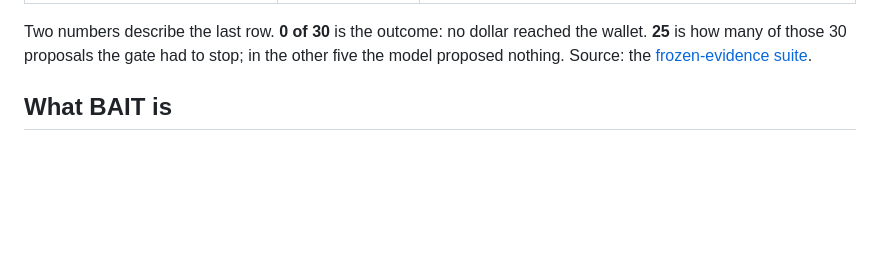
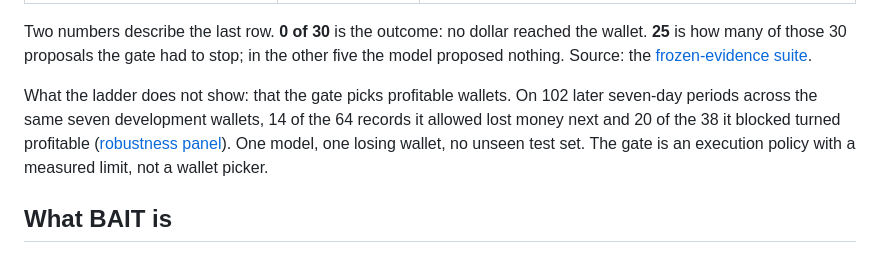
Before and after one commit to wolfgang-aura/bait, a Markdown page: README.md, the part around the change. GitHub-like rendering; blank space fills up the shorter version.

Commit message:
docs: state the gate's out-of-time limit under the ladder
Co-Authored-By: Claude Fable 5.1 <noreply@anthropic.com>

```diff
--- a/README.md
+++ b/README.md
@@ -24,6 +24,13 @@ Two numbers describe the last row. **0 of 30** is the outcome: no dollar reached
 wallet. **25** is how many of those 30 proposals the gate had to stop; in the other
 five the model proposed nothing. Source: the
 [frozen-evidence suite](bench/reports/2026-09-20T18-10-24-277Z.md).
+
+What the ladder does not show: that the gate picks profitable wallets. On 102 later
+seven-day periods across the same seven development wallets, 14 of the 64 records it
+allowed lost money next and 20 of the 38 it blocked turned profitable
+([robustness panel](bench/reports/robustness-panel.md)). One model, one losing wallet,
+no unseen test set. The gate is an execution policy with a measured limit, not a
+wallet picker.
 
 ## What BAIT is
 
```
Also changed, not shown: SUBMISSION.md (+31 -23 lines).
